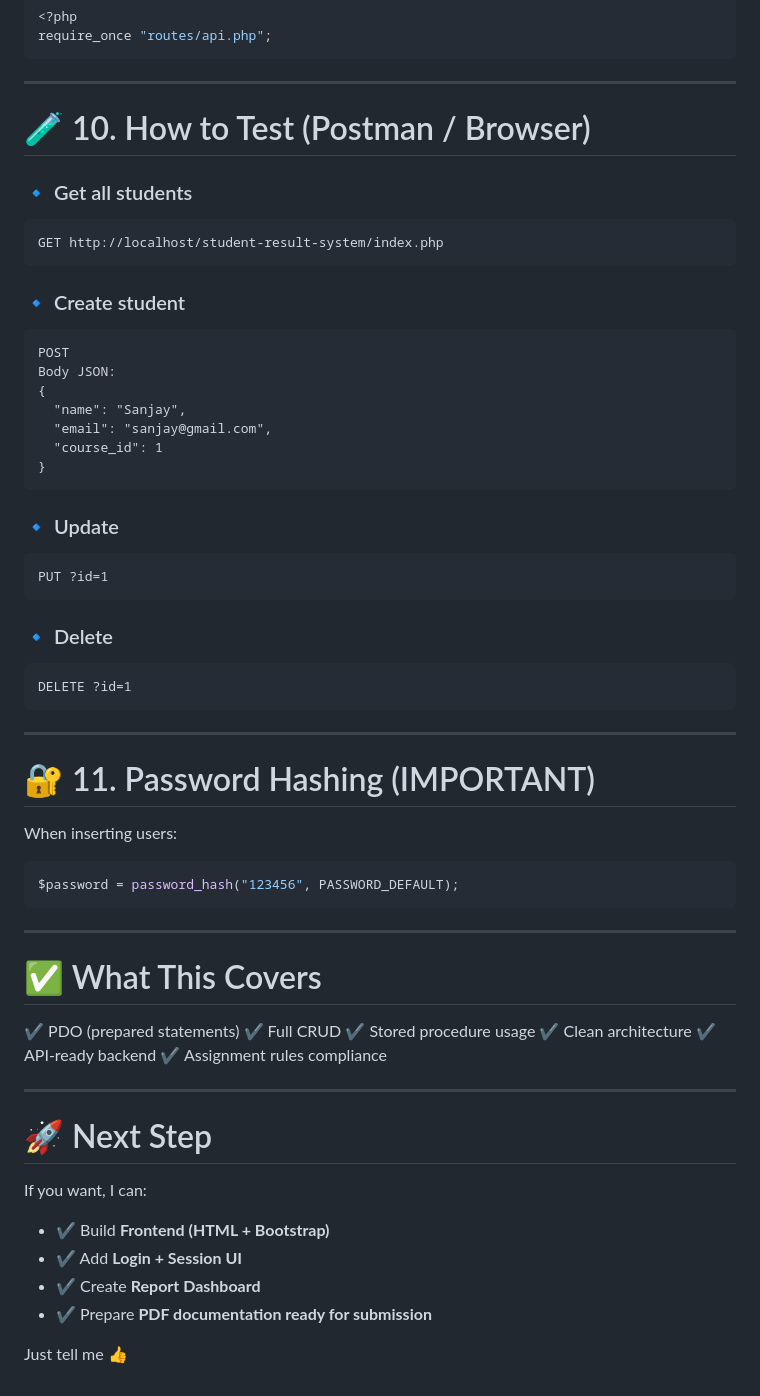
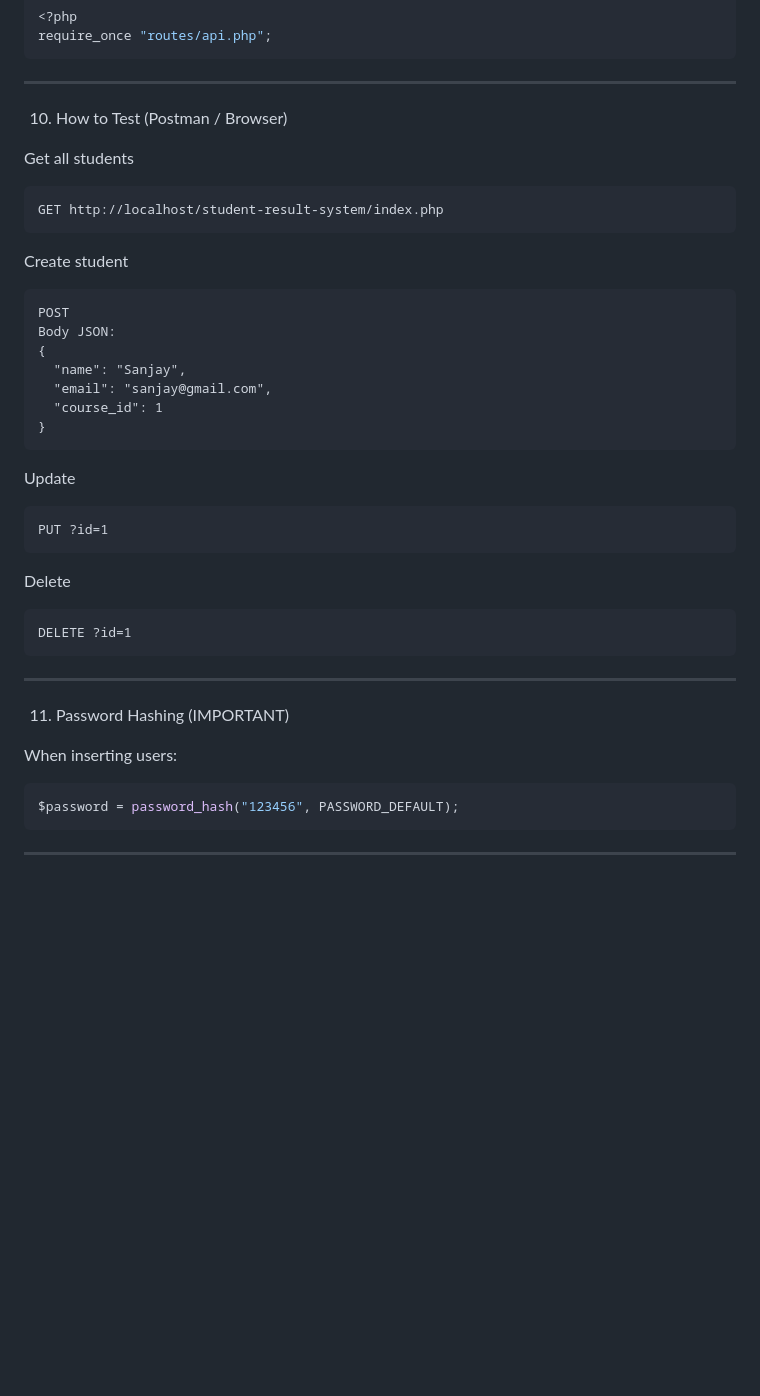
Before and after one commit to madusankaPalihakoon/Student-Result-System, a Markdown page: docs/Project Structure (Backend).md, the part around the change. Drawn GitHub-style; blank space fills up the shorter version.

````diff
--- a/docs/Project Structure (Backend).md
+++ b/docs/Project Structure (Backend).md
@@ -348,15 +348,15 @@ require_once "routes/api.php";
 
 ---
 
-# 🧪 10. How to Test (Postman / Browser)
+10. How to Test (Postman / Browser)
 
-### 🔹 Get all students
+Get all students
 
 ```
 GET http://localhost/student-result-system/index.php
 ```
 
-### 🔹 Create student
+Create student
 
 ```
 POST
@@ -368,13 +368,13 @@ Body JSON:
 }
 ```
 
-### 🔹 Update
+Update
 
 ```
 PUT ?id=1
 ```
 
-### 🔹 Delete
+Delete
 
 ```
 DELETE ?id=1
@@ -382,7 +382,7 @@ DELETE ?id=1
 
 ---
 
-# 🔐 11. Password Hashing (IMPORTANT)
+11. Password Hashing (IMPORTANT)
 
 When inserting users:
 
@@ -391,25 +391,3 @@ $password = password_hash("123456", PASSWORD_DEFAULT);
 ```
 
 ---
-
-# ✅ What This Covers
-
-✔ PDO (prepared statements)
-✔ Full CRUD
-✔ Stored procedure usage
-✔ Clean architecture
-✔ API-ready backend
-✔ Assignment rules compliance
-
----
-
-# 🚀 Next Step
-
-If you want, I can:
-
-- ✔ Build **Frontend (HTML + Bootstrap)**
-- ✔ Add **Login + Session UI**
-- ✔ Create **Report Dashboard**
-- ✔ Prepare **PDF documentation ready for submission**
-
-Just tell me 👍
````
